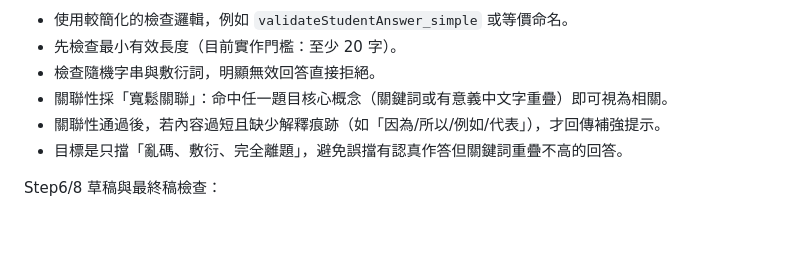
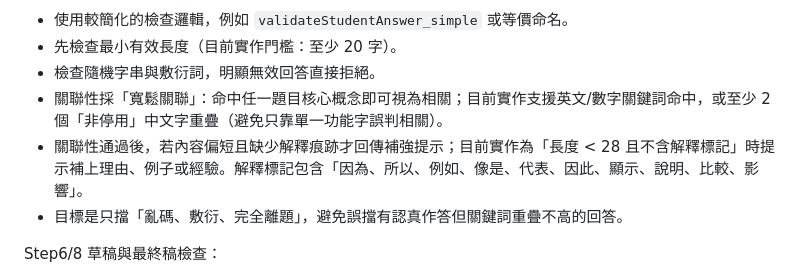
Before and after one commit to cclljj/LLM4Writing, a Markdown page: SPEC.md, the part around the change. Rendered like a GitHub page; blank space fills up the shorter version.

Commit message:
Clarify step1/2 simple validation details in spec

```diff
--- a/SPEC.md
+++ b/SPEC.md
@@ -432,8 +432,8 @@ Step1/2 的簡化檢查：
 - 使用較簡化的檢查邏輯，例如 `validateStudentAnswer_simple` 或等價命名。
 - 先檢查最小有效長度（目前實作門檻：至少 20 字）。
 - 檢查隨機字串與敷衍詞，明顯無效回答直接拒絕。
-- 關聯性採「寬鬆關聯」：命中任一題目核心概念（關鍵詞或有意義中文字重疊）即可視為相關。
-- 關聯性通過後，若內容過短且缺少解釋痕跡（如「因為/所以/例如/代表」），才回傳補強提示。
+- 關聯性採「寬鬆關聯」：命中任一題目核心概念即可視為相關；目前實作支援英文/數字關鍵詞命中，或至少 2 個「非停用」中文字重疊（避免只靠單一功能字誤判相關）。
+- 關聯性通過後，若內容偏短且缺少解釋痕跡才回傳補強提示；目前實作為「長度 < 28 且不含解釋標記」時提示補上理由、例子或經驗。解釋標記包含「因為、所以、例如、像是、代表、因此、顯示、說明、比較、影響」。
 - 目標是只擋「亂碼、敷衍、完全離題」，避免誤擋有認真作答但關鍵詞重疊不高的回答。
 
 Step6/8 草稿與最終稿檢查：
```
